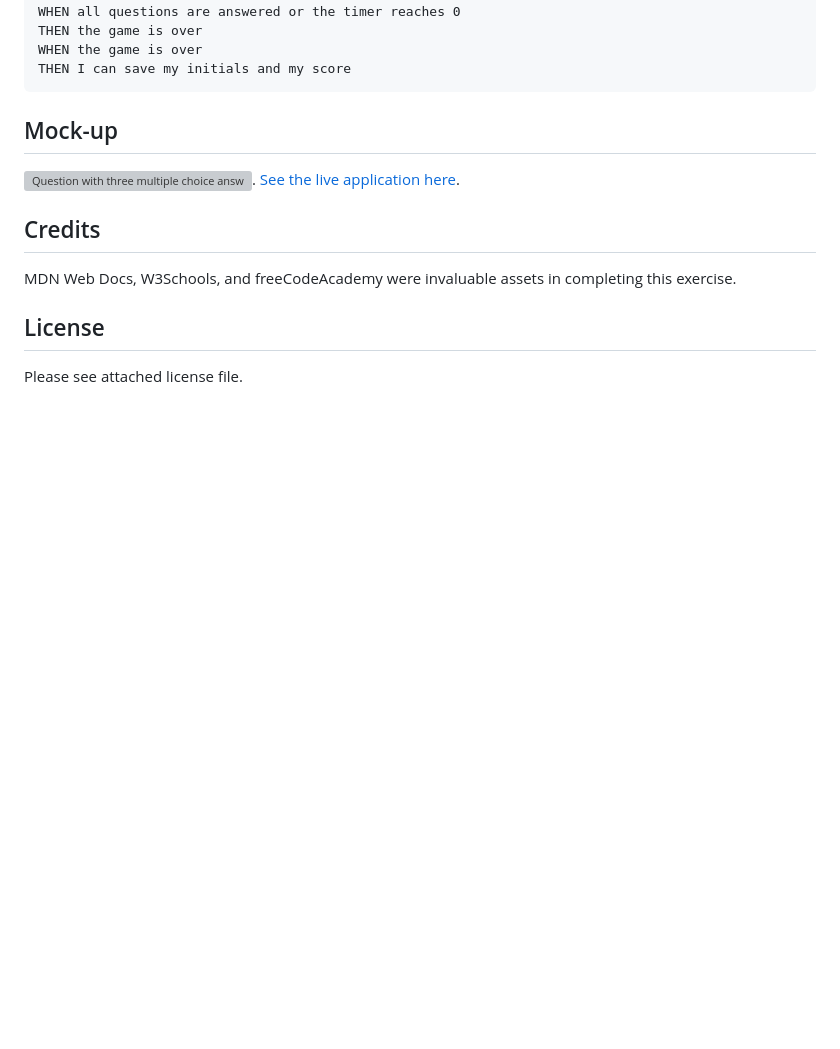
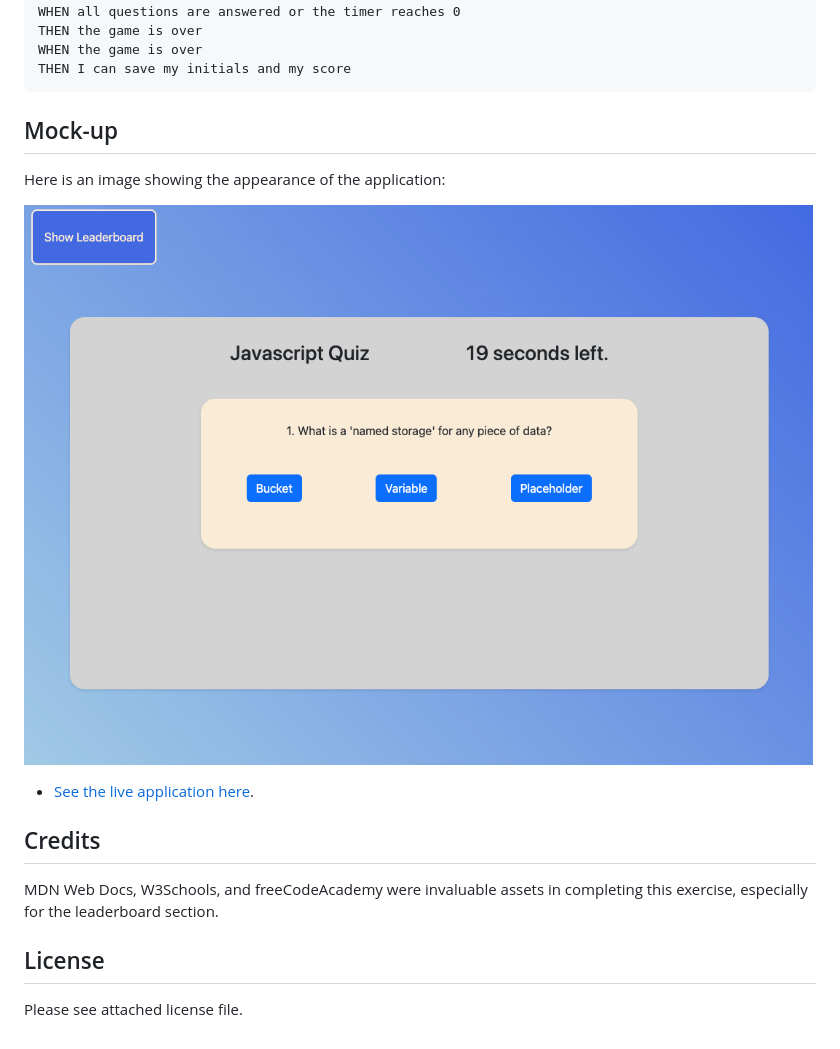
Before and after one commit to CookingMeister/timedQuiz-JS-04, a Markdown page: README.md, the part around the change. Rendered like a GitHub page; pictures changed too: img/Screenshot.png (added); blank space fills up the shorter version; grey boxes are pictures that could not be loaded.

Commit message:
added mockup screenshot of app to README.md

```diff
--- a/README.md
+++ b/README.md
@@ -32,12 +32,15 @@ THEN I can save my initials and my score
 
 ## Mock-up
 
-![Question with three multiple choice answers displayed as blue buttons]().
-[See the live application here](cookingmeister/github.io/timedQuiz-JS-04.html).
+Here is an image showing the appearance of the application:
+
+![Question with three multiple choice answers displayed as blue buttons](./img/Screenshot.png)
+
+* [See the live application here](cookingmeister/github.io/timedQuiz-JS-04.html).
 
 ## Credits
 
-MDN Web Docs, W3Schools, and freeCodeAcademy were invaluable assets in completing this exercise.
+MDN Web Docs, W3Schools, and freeCodeAcademy were invaluable assets in completing this exercise, especially for the leaderboard section.
 
 ## License
 
```
